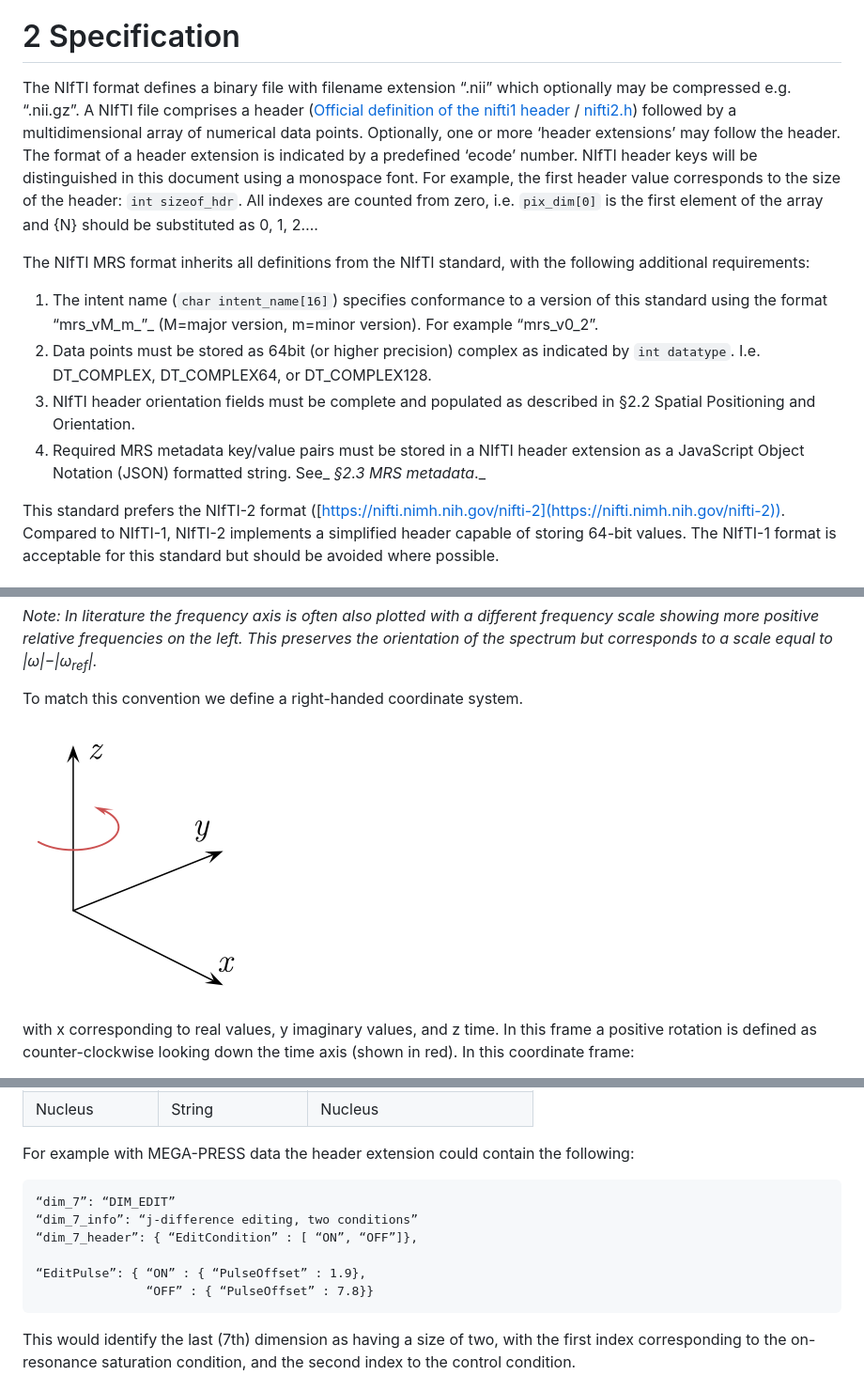
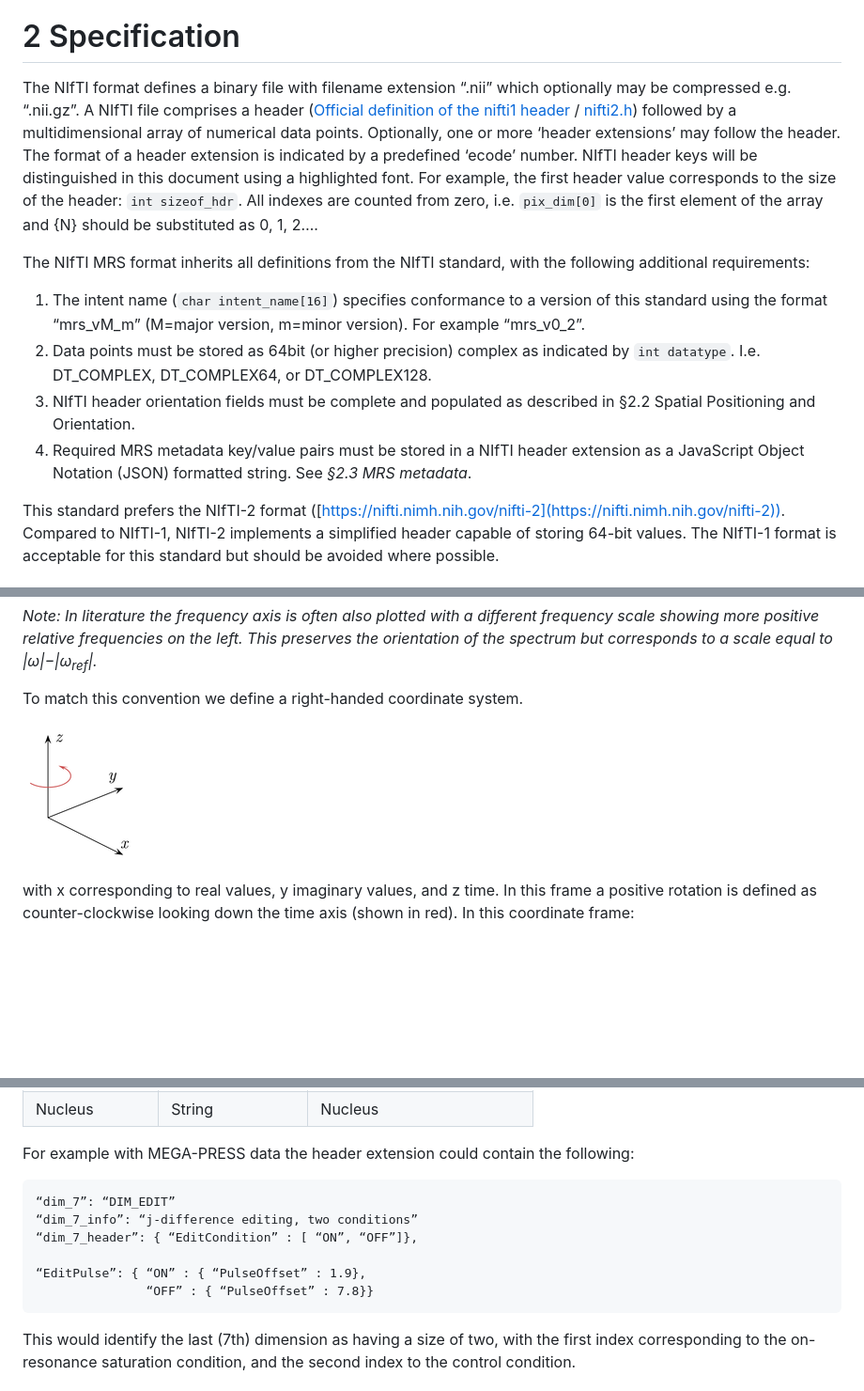
Before and after one commit to wtclarke/mrs_nifti_standard, a Markdown page: specification.MD, 3 parts joined by grey strips. Shown: that part at 94% size. GitHub-like rendering; pictures changed too: specification_images/right-handed_half.png (added); blank space fills up the shorter version.

Commit message:
Updates to specification.

````diff
--- a/specification.MD
+++ b/specification.MD
@@ -35,16 +35,16 @@ In this document we propose a standard for the storage of MRS data as a NIfTI fi
 
 # 2 Specification
 
-The NIfTI format defines a binary file with filename extension “.nii” which optionally may be compressed e.g. “.nii.gz”. A NIfTI file comprises a header ([Official definition of the nifti1 header](https://nifti.nimh.nih.gov/pub/dist/src/niftilib/nifti1.h) / [nifti2.h](https://nifti.nimh.nih.gov/pub/dist/src/nifti2/nifti2.h)) followed by a multidimensional array of numerical data points. Optionally, one or more ‘header extensions’ may follow the header. The format of a header extension is indicated by a predefined ‘ecode’ number. NIfTI header keys will be distinguished in this document using a monospace font. For example, the first header value corresponds to the size of the header: `int sizeof_hdr`. All indexes are counted from zero, i.e. `pix_dim[0]` is the first element of the array and {N} should be substituted as 0, 1, 2….
+The NIfTI format defines a binary file with filename extension “.nii” which optionally may be compressed e.g. “.nii.gz”. A NIfTI file comprises a header ([Official definition of the nifti1 header](https://nifti.nimh.nih.gov/pub/dist/src/niftilib/nifti1.h) / [nifti2.h](https://nifti.nimh.nih.gov/pub/dist/src/nifti2/nifti2.h)) followed by a multidimensional array of numerical data points. Optionally, one or more ‘header extensions’ may follow the header. The format of a header extension is indicated by a predefined ‘ecode’ number. NIfTI header keys will be distinguished in this document using a highlighted font. For example, the first header value corresponds to the size of the header: `int sizeof_hdr`. All indexes are counted from zero, i.e. `pix_dim[0]` is the first element of the array and {N} should be substituted as 0, 1, 2….
 
 The NIfTI MRS format inherits all definitions from the NIfTI standard, with the following additional requirements:
 
 
 
-1. The intent name (`char intent_name[16]`) specifies conformance to a version of this standard using the format “mrs_vM_m_”_ (M=major version, m=minor version). For example “mrs_v0_2”.
+1. The intent name (`char intent_name[16]`) specifies conformance to a version of this standard using the format “mrs_vM_m” (M=major version, m=minor version). For example “mrs_v0_2”.
 2. Data points must be stored as 64bit (or higher precision) complex as indicated by `int datatype`. I.e. DT_COMPLEX, DT_COMPLEX64, or DT_COMPLEX128.
 3. NIfTI header orientation fields must be complete and populated as described in §2.2 Spatial Positioning and Orientation.
-4. Required MRS metadata key/value pairs must be stored in a NIfTI header extension as a JavaScript Object Notation (JSON) formatted string. See_ _§2.3 MRS metadata_._
+4. Required MRS metadata key/value pairs must be stored in a NIfTI header extension as a JavaScript Object Notation (JSON) formatted string. See _§2.3 MRS metadata_.
 
 This standard prefers the NIfTI-2 format ([https://nifti.nimh.nih.gov/nifti-2](https://nifti.nimh.nih.gov/nifti-2)). Compared to NIfTI-1, NIfTI-2 implements a simplified header capable of storing 64-bit values. The NIfTI-1 format is acceptable for this standard but should be avoided where possible.
 
@@ -407,7 +433,7 @@ _Note: In literature the frequency axis is often also plotted with a different f
 
 To match this convention we define a right-handed coordinate system.
 
-![image](specification_images/right-handed.png)
+![Right-handed coordinate system](specification_images/right-handed_half.png)
 
 with x corresponding to real values, y imaginary values, and z time. In this frame a positive rotation is defined as counter-clockwise looking down the time axis (shown in red). In this coordinate frame:
 
@@ -947,15 +1015,14 @@ Each condition is listed as an element in an array of JSON objects under the key
 
 
 For example with MEGA-PRESS data the header extension could contain the following:
+```
+“dim_7”: “DIM_EDIT”
+“dim_7_info”: “j-difference editing, two conditions”
+“dim_7_header”: { “EditCondition” : [ “ON”, “OFF”]},
 
-
-    “dim_7”: “DIM_EDIT”
-    “dim_7_info”: “j-difference editing, two conditions”
-    “dim_7_header”: { “EditCondition” : [ “ON”, “OFF”]},
-
-    “EditPulse”: { “ON” : { “PulseOffset” : 1.9},
-                   “OFF” : { “PulseOffset” : 7.8}}
-
+“EditPulse”: { “ON” : { “PulseOffset” : 1.9},
+               “OFF” : { “PulseOffset” : 7.8}}
+```
 This would identify the last (7th) dimension as having a size of two, with the first index corresponding to the on-resonance saturation condition, and the second index to the control condition.
 
 
````
Also changed, not shown: other parts of specification.MD (+124 -50 lines), README.md (+27 -2 lines), build_specification/README.md (added, +12 -0 lines), specification_images/dft.png (added), specification_images/dft_quater.png (added), 1 other file.
